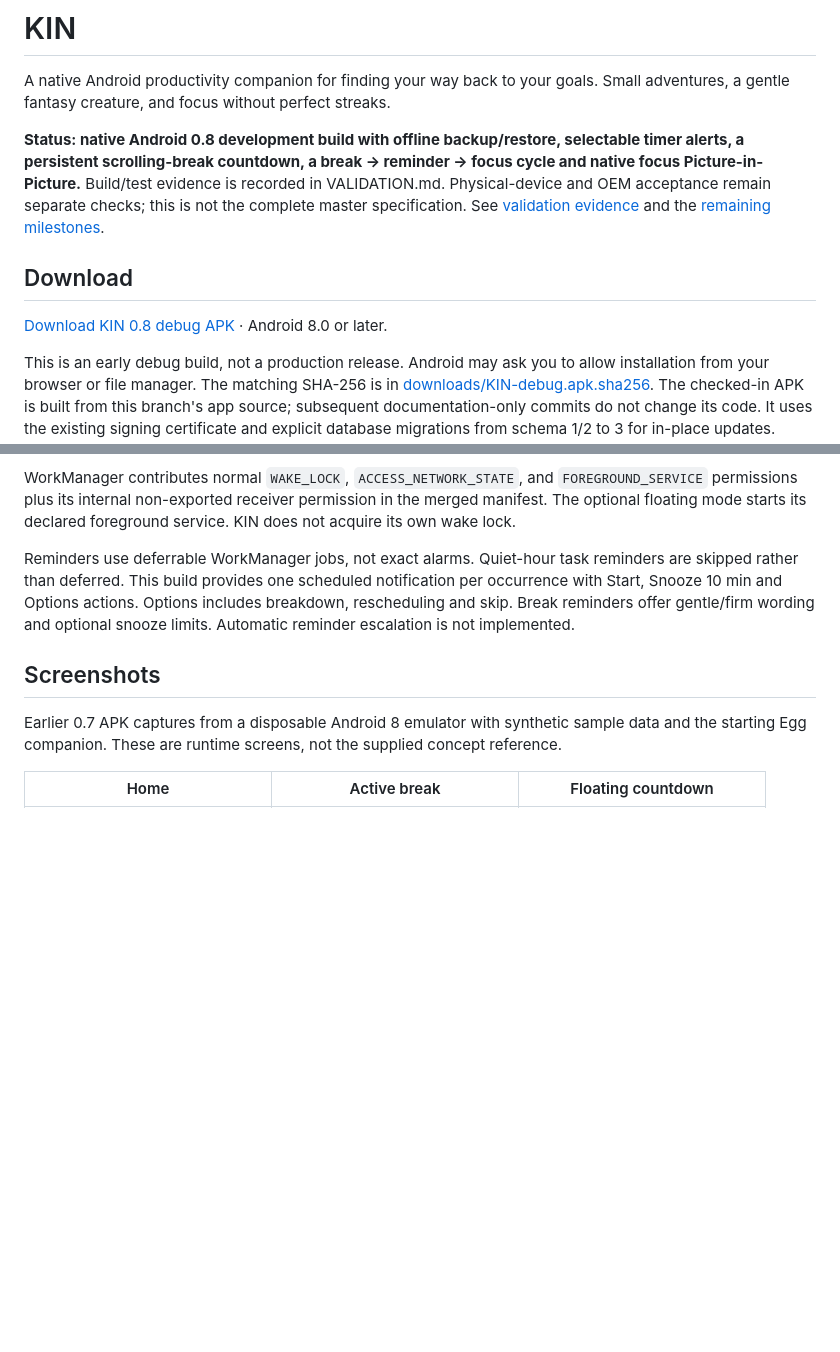
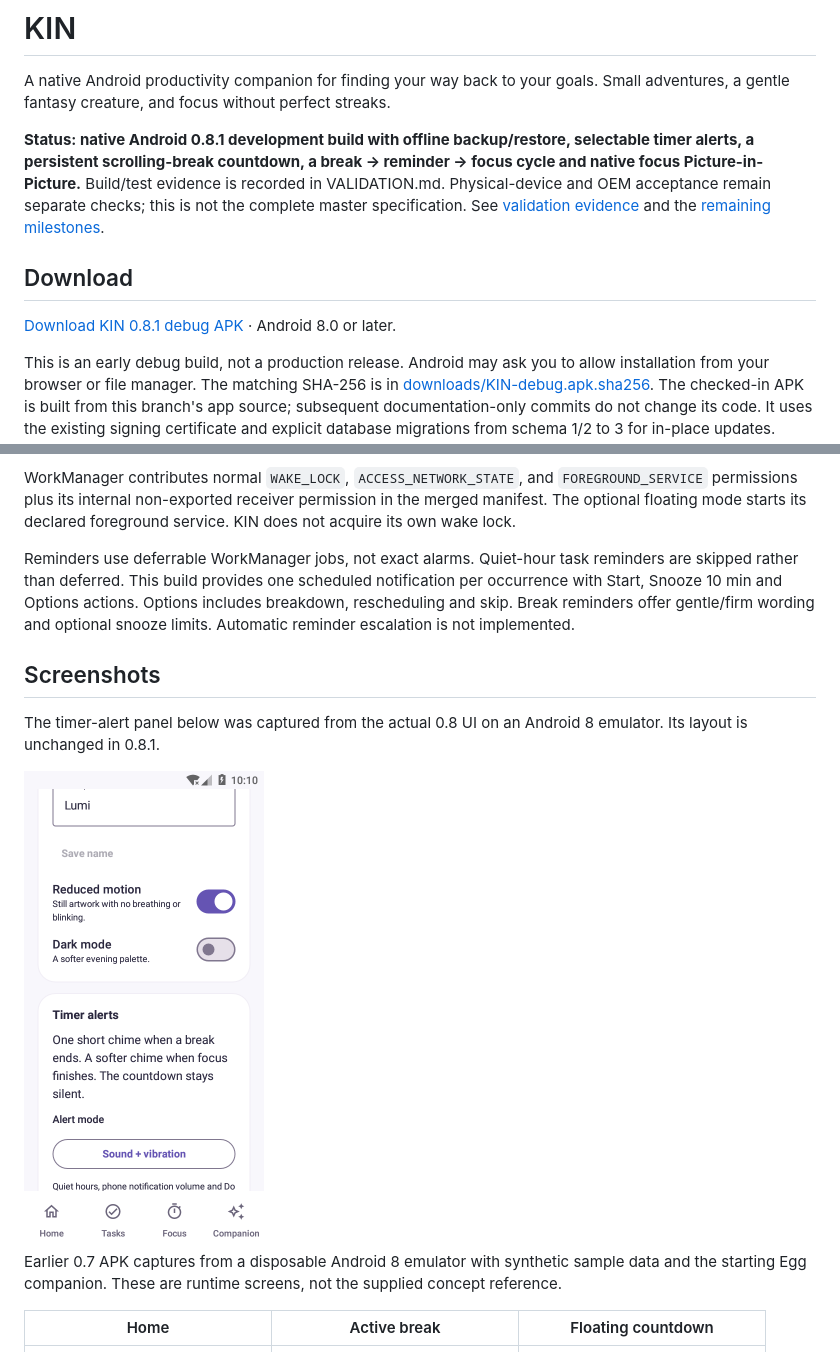
Before and after one commit to hosannaute/kin_-adhd_-companion, a Markdown page: README.md, 2 parts joined by grey strips. GitHub-like rendering; pictures changed too: docs/screenshots/v08/timer-alerts.png (added); blank space fills up the shorter version.

Commit message:
release: publish verified KIN 0.8.1 and timer settings preview

```diff
--- a/README.md
+++ b/README.md
@@ -3,11 +3,11 @@
 A native Android productivity companion for finding your way back to your goals.
 Small adventures, a gentle fantasy creature, and focus without perfect streaks.
 
-**Status: native Android 0.8 development build with offline backup/restore, selectable timer alerts, a persistent scrolling-break countdown, a break → reminder → focus cycle and native focus Picture-in-Picture.** Build/test evidence is recorded in VALIDATION.md. Physical-device and OEM acceptance remain separate checks; this is not the complete master specification. See [validation evidence](docs/VALIDATION.md) and the [remaining milestones](docs/ROADMAP.md).
+**Status: native Android 0.8.1 development build with offline backup/restore, selectable timer alerts, a persistent scrolling-break countdown, a break → reminder → focus cycle and native focus Picture-in-Picture.** Build/test evidence is recorded in VALIDATION.md. Physical-device and OEM acceptance remain separate checks; this is not the complete master specification. See [validation evidence](docs/VALIDATION.md) and the [remaining milestones](docs/ROADMAP.md).
 
 ## Download
 
-[Download KIN 0.8 debug APK](downloads/KIN-debug.apk?raw=true) · Android 8.0 or later.
+[Download KIN 0.8.1 debug APK](downloads/KIN-debug.apk?raw=true) · Android 8.0 or later.
 
 This is an early debug build, not a production release. Android may ask you to allow installation from your browser or file manager. The matching SHA-256 is in [downloads/KIN-debug.apk.sha256](downloads/KIN-debug.apk.sha256). The checked-in APK is built from this branch's app source; subsequent documentation-only commits do not change its code. It uses the existing signing certificate and explicit database migrations from schema 1/2 to 3 for in-place updates. Known missing features are listed below and in the roadmap.
 
@@ -111,6 +111,10 @@ Reminders use deferrable WorkManager jobs, not exact alarms. Quiet-hour task rem
 
 ## Screenshots
 
+The timer-alert panel below was captured from the actual 0.8 UI on an Android 8 emulator. Its layout is unchanged in 0.8.1.
+
+<img src="docs/screenshots/v08/timer-alerts.png" alt="KIN timer alert mode and appearance settings" width="240">
+
 Earlier 0.7 APK captures from a disposable Android 8 emulator with synthetic sample data and the starting Egg companion. These are runtime screens, not the supplied concept reference.
 
 | Home | Active break | Floating countdown |
```
Also changed, not shown: docs/VALIDATION.md (+8 -3 lines), 2 other files.
